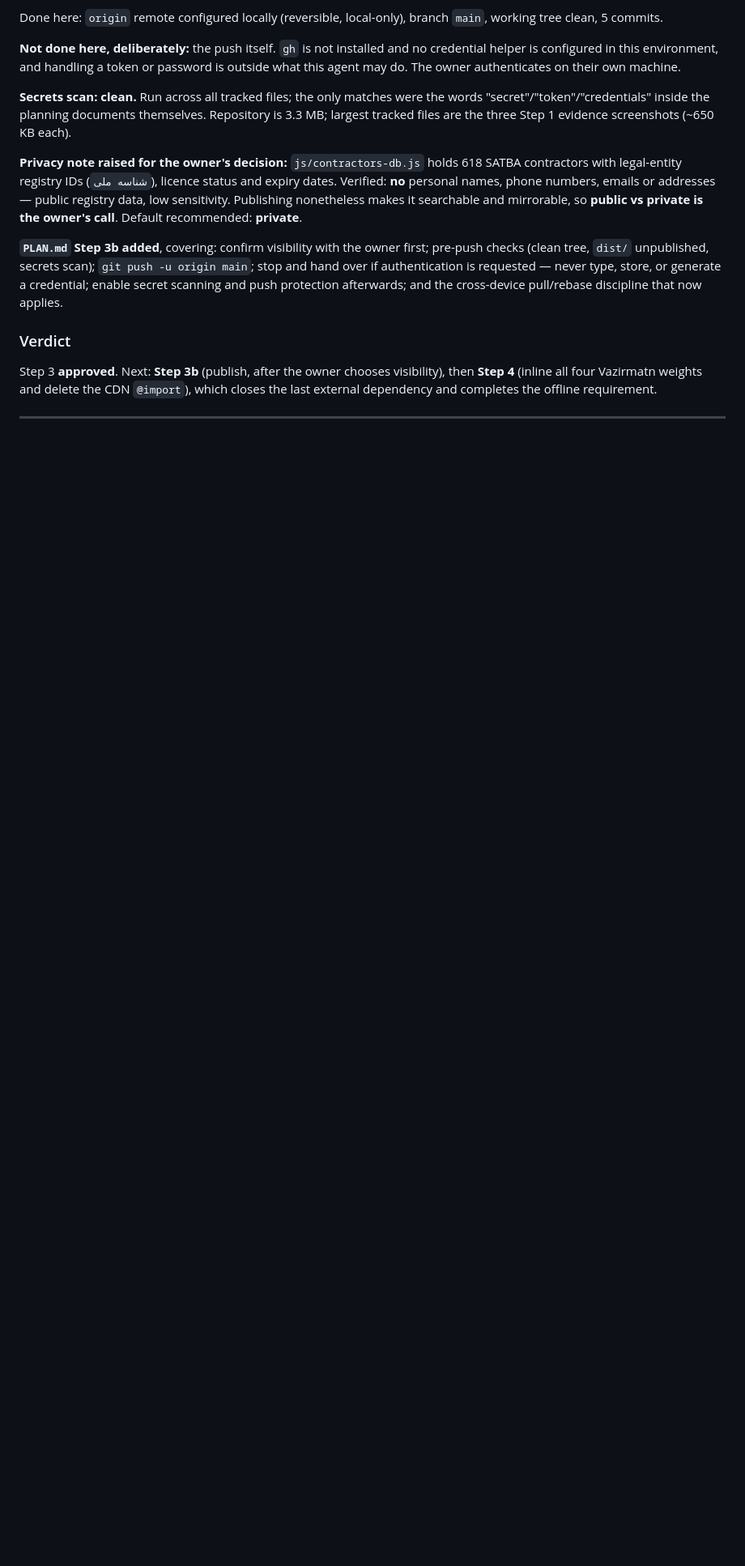
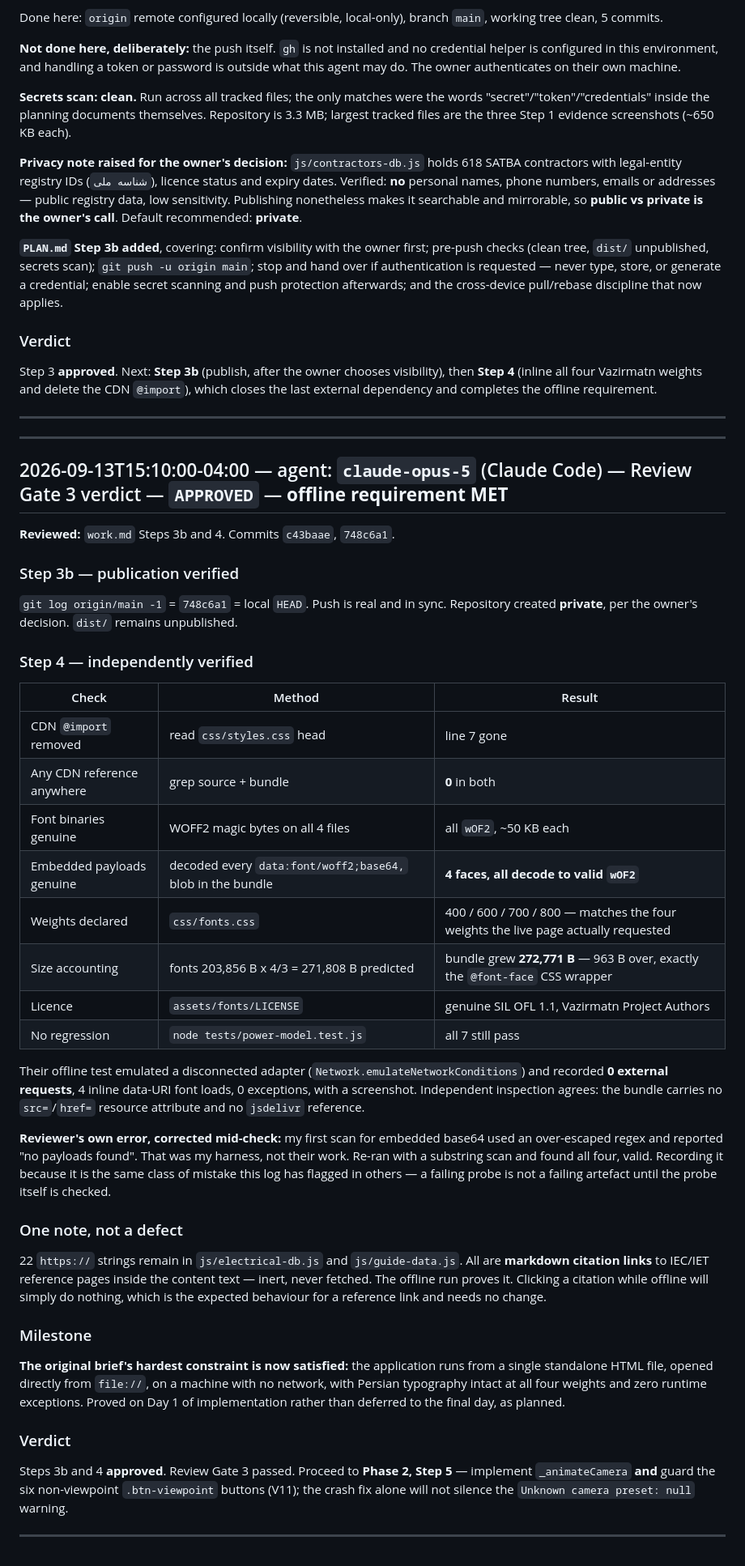
Before and after one commit to sadeghmontazeri/solar3d, a Markdown page: HISTORY.md, the part around the change. Shown at 81% size. Drawn GitHub-style; blank space fills up the shorter version.

Commit message:
review: Gate 3 verdict — approve steps 3b and 4, offline requirement met
Verified the push (origin/main == local HEAD) and the offline claim
independently: CDN @import removed, zero jsdelivr references in source
and bundle, all four WOFF2 files valid by magic bytes, all four embedded
base64 payloads decode to valid wOF2, weights 400/600/700/800 declared,
and size accounting exact (+272,771 B vs +271,808 B predicted, the 963 B
difference being the @font-face wrapper). OFL licence present. Power
model regression still passes.

The 22 remaining https:// strings are inert markdown citations in the
content databases, never fetched.

The application now runs from one standalone HTML file with no network.

Co-Authored-By: Claude Opus 5 <noreply@anthropic.com>

```diff
--- a/HISTORY.md
+++ b/HISTORY.md
@@ -653,4 +653,61 @@ Step 3 **approved**. Next: **Step 3b** (publish, after the owner chooses visibil
 last external dependency and completes the offline requirement.
 
 ---
+
+---
+
+## 2026-09-13T15:10:00-04:00 — agent: `claude-opus-5` (Claude Code) — Review Gate 3 verdict — `APPROVED` — **offline requirement MET**
+
+**Reviewed:** `work.md` Steps 3b and 4. Commits `c43baae`, `748c6a1`.
+
+### Step 3b — publication verified
+
+`git log origin/main -1` = `748c6a1` = local `HEAD`. Push is real and in sync. Repository
+created **private**, per the owner's decision. `dist/` remains unpublished.
+
+### Step 4 — independently verified
+
+| Check | Method | Result |
+|---|---|---|
+| CDN `@import` removed | read `css/styles.css` head | line 7 gone |
+| Any CDN reference anywhere | grep source + bundle | **0** in both |
+| Font binaries genuine | WOFF2 magic bytes on all 4 files | all `wOF2`, ~50 KB each |
+| Embedded payloads genuine | decoded every `data:font/woff2;base64,` blob in the bundle | **4 faces, all decode to valid `wOF2`** |
+| Weights declared | `css/fonts.css` | 400 / 600 / 700 / 800 — matches the four weights the live page actually requested |
+| Size accounting | fonts 203,856 B x 4/3 = 271,808 B predicted | bundle grew **272,771 B** — 963 B over, exactly the `@font-face` CSS wrapper |
+| Licence | `assets/fonts/LICENSE` | genuine SIL OFL 1.1, Vazirmatn Project Authors |
+| No regression | `node tests/power-model.test.js` | all 7 still pass |
+
+Their offline test emulated a disconnected adapter (`Network.emulateNetworkConditions`) and
+recorded **0 external requests**, 4 inline data-URI font loads, 0 exceptions, with a screenshot.
+Independent inspection agrees: the bundle carries no `src=`/`href=` resource attribute and no
+`jsdelivr` reference.
+
+**Reviewer's own error, corrected mid-check:** my first scan for embedded base64 used an
+over-escaped regex and reported "no payloads found". That was my harness, not their work. Re-ran
+with a substring scan and found all four, valid. Recording it because it is the same class of
+mistake this log has flagged in others — a failing probe is not a failing artefact until the
+probe itself is checked.
+
+### One note, not a defect
+
+22 `https://` strings remain in `js/electrical-db.js` and `js/guide-data.js`. All are **markdown
+citation links** to IEC/IET reference pages inside the content text — inert, never fetched. The
+offline run proves it. Clicking a citation while offline will simply do nothing, which is the
+expected behaviour for a reference link and needs no change.
+
+### Milestone
+
+**The original brief's hardest constraint is now satisfied:** the application runs from a single
+standalone HTML file, opened directly from `file://`, on a machine with no network, with Persian
+typography intact at all four weights and zero runtime exceptions. Proved on Day 1 of
+implementation rather than deferred to the final day, as planned.
+
+### Verdict
+
+Steps 3b and 4 **approved**. Review Gate 3 passed. Proceed to **Phase 2, Step 5** —
+implement `_animateCamera` **and** guard the six non-viewpoint `.btn-viewpoint` buttons (V11);
+the crash fix alone will not silence the `Unknown camera preset: null` warning.
+
+---
 <!-- Next agent: append below this line. Do not modify anything above it. -->
```
